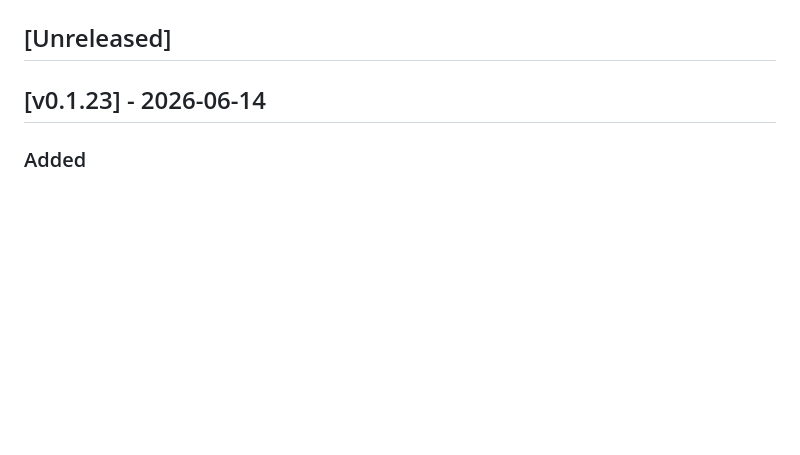
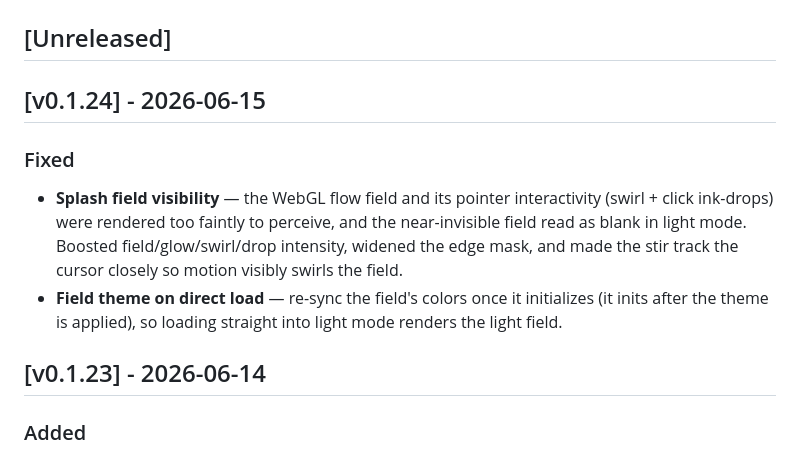
Before and after one commit to yanai-sh/home-sh, a Markdown page: CHANGELOG.md, the part around the change. GitHub-like rendering; blank space fills up the shorter version.

Commit message:
docs(changelog): cut v0.1.24
Co-Authored-By: Claude Opus 4.8 (1M context) <noreply@anthropic.com>

```diff
--- a/CHANGELOG.md
+++ b/CHANGELOG.md
@@ -6,6 +6,13 @@ The format is based on [Keep a Changelog](https://keepachangelog.com/en/1.1.0/),
 and this project adheres to [Semantic Versioning](https://semver.org/spec/v2.0.0.html) for **library** dependencies. **Site release tags** use SemVer **`v0.y.z`** (pre-1.0); the first tag after any legacy **`v1+.*`** line is **`v0.1.0`** (hard reset).
 
 ## [Unreleased]
+
+## [v0.1.24] - 2026-06-15
+
+### Fixed
+
+- **Splash field visibility** — the WebGL flow field and its pointer interactivity (swirl + click ink-drops) were rendered too faintly to perceive, and the near-invisible field read as blank in light mode. Boosted field/glow/swirl/drop intensity, widened the edge mask, and made the stir track the cursor closely so motion visibly swirls the field.
+- **Field theme on direct load** — re-sync the field's colors once it initializes (it inits after the theme is applied), so loading straight into light mode renders the light field.
 
 ## [v0.1.23] - 2026-06-14
 
```
